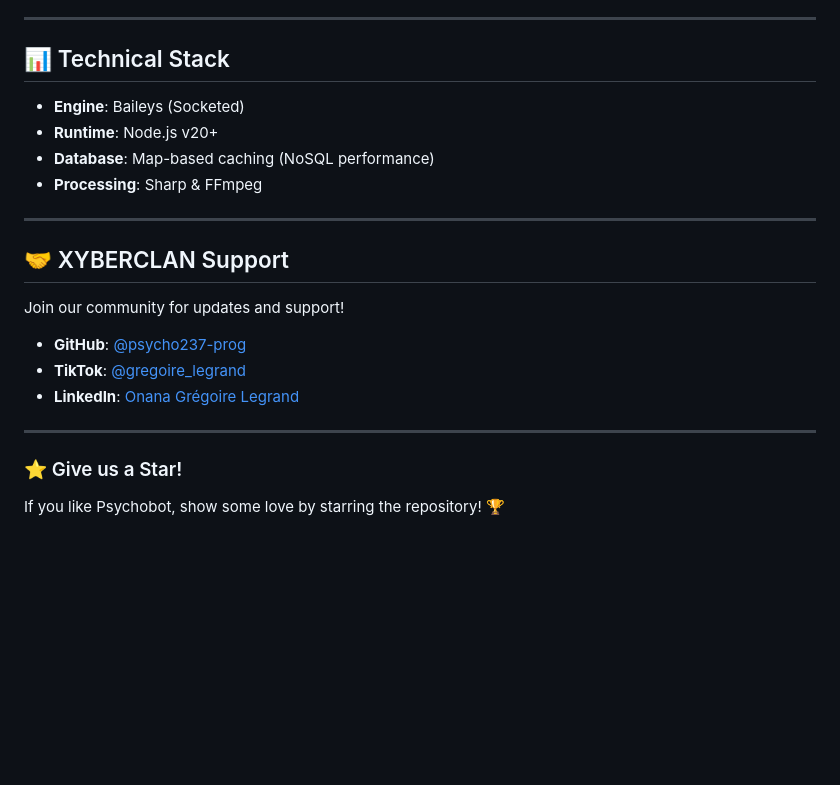
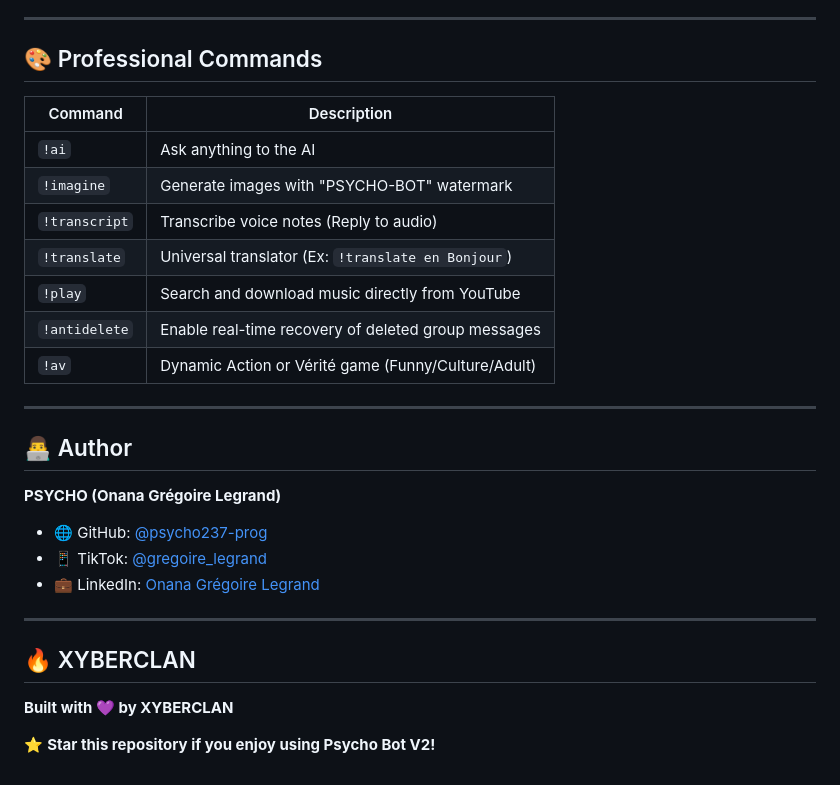
Before and after one commit to psycho237-prog/Psychobot, a Markdown page: README.md, the part around one of its changes. GitHub-like rendering; blank space fills up the shorter version.

Commit message:
📝 Documentation: Modernized README with new AI & Media features

```diff
--- a/README.md
+++ b/README.md
@@ -75,21 +75,31 @@ node index.js
 
 ---
 
-## 📊 Technical Stack
-*   **Engine**: Baileys (Socketed)
-*   **Runtime**: Node.js v20+
-*   **Database**: Map-based caching (NoSQL performance)
-*   **Processing**: Sharp & FFmpeg
+## 🎨 Professional Commands
+
+| Command | Description |
+|---------|-------------|
+| `!ai` | Ask anything to the AI |
+| `!imagine` | Generate images with "PSYCHO-BOT" watermark |
+| `!transcript` | Transcribe voice notes (Reply to audio) |
+| `!translate` | Universal translator (Ex: `!translate en Bonjour`) |
+| `!play` | Search and download music directly from YouTube |
+| `!antidelete` | Enable real-time recovery of deleted group messages |
+| `!av` | Dynamic Action or Vérité game (Funny/Culture/Adult) |
 
 ---
 
-## 🤝 XYBERCLAN Support
-Join our community for updates and support!
-*   **GitHub**: [@psycho237-prog](https://github.com/psycho237-prog)
-*   **TikTok**: [@gregoire_legrand](https://www.tiktok.com/@gregoire_legrand)
-*   **LinkedIn**: [Onana Grégoire Legrand](https://www.linkedin.com/in/onana-gregoire-legrand-a18529282)
+## 👨‍💻 Author
+
+**PSYCHO (Onana Grégoire Legrand)**
+
+- 🌐 GitHub: [@psycho237-prog](https://github.com/psycho237-prog)
+- 📱 TikTok: [@gregoire_legrand](https://www.tiktok.com/@gregoire_legrand)
+- 💼 LinkedIn: [Onana Grégoire Legrand](https://www.linkedin.com/in/onana-gregoire-legrand-a18529282)
 
 ---
 
-### ⭐ Give us a Star!
-If you like Psychobot, show some love by starring the repository! 🏆
+## 🔥 XYBERCLAN
+**Built with 💜 by XYBERCLAN**
+
+⭐ **Star this repository if you enjoy using Psycho Bot V2!**
```
Also changed, not shown: other parts of README.md (+53 -53 lines).
